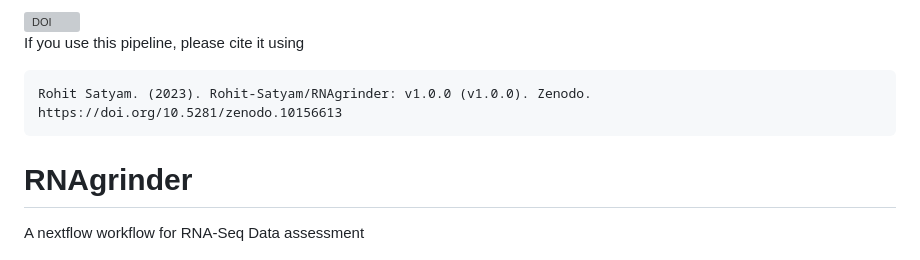
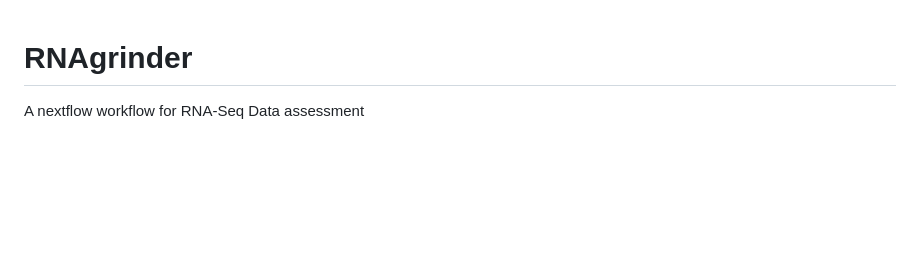
Before and after one commit to Rohit-Satyam/RNAgrinder, a Markdown page: README.md, the part around the change. Drawn GitHub-style; blank space fills up the shorter version; grey boxes are pictures that could not be loaded.

````diff
--- a/README.md
+++ b/README.md
@@ -1,9 +1,4 @@
-[![DOI](https://zenodo.org/badge/625192845.svg)](https://zenodo.org/doi/10.5281/zenodo.10156612) <br>
-If you use this pipeline, please cite it using
 
-```
-Rohit Satyam. (2023). Rohit-Satyam/RNAgrinder: v1.0.0 (v1.0.0). Zenodo. https://doi.org/10.5281/zenodo.10156613
-```
 
 # RNAgrinder
 A nextflow workflow for RNA-Seq Data assessment
````
